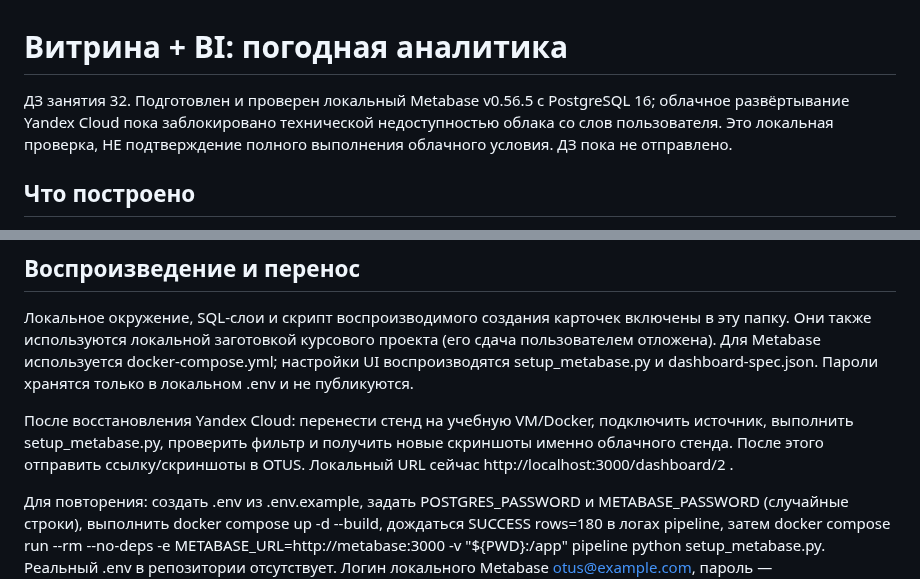
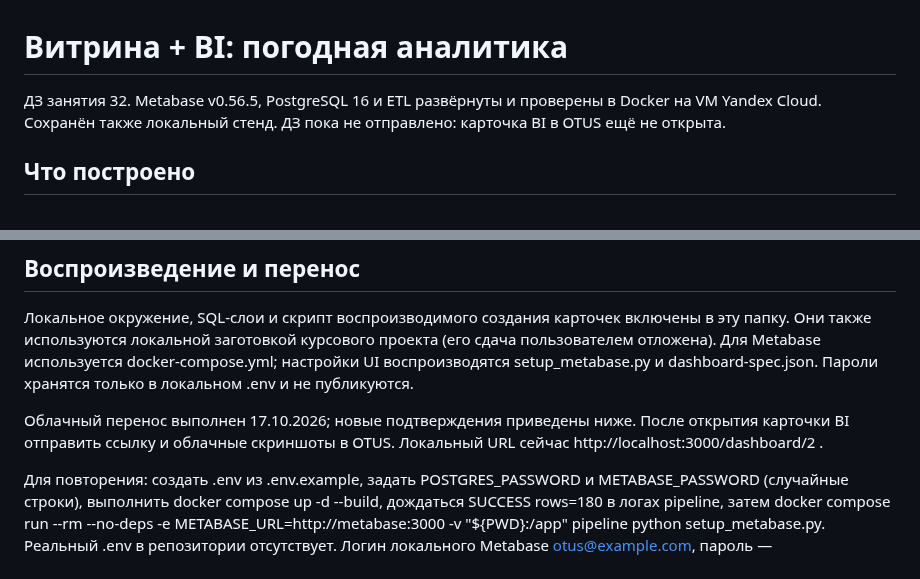
Before and after one commit to gorlanova-de-lab/otus-data-engineer-2026, a Markdown page: 32-bi/README.md, 2 parts joined by grey strips. Rendered like a GitHub page.

```diff
--- a/32-bi/README.md
+++ b/32-bi/README.md
@@ -1,6 +1,6 @@
 # Витрина + BI: погодная аналитика
 
-ДЗ занятия 32. Подготовлен и проверен локальный Metabase v0.56.5 с PostgreSQL 16; облачное развёртывание Yandex Cloud пока заблокировано технической недоступностью облака со слов пользователя. Это локальная проверка, НЕ подтверждение полного выполнения облачного условия. ДЗ пока не отправлено.
+ДЗ занятия 32. Metabase v0.56.5, PostgreSQL 16 и ETL развёрнуты и проверены в Docker на VM Yandex Cloud. Сохранён также локальный стенд. ДЗ пока не отправлено: карточка BI в OTUS ещё не открыта.
 
 ## Что построено
 
@@ -30,7 +30,7 @@
 
 Локальное окружение, SQL-слои и скрипт воспроизводимого создания карточек включены в эту папку. Они также используются локальной заготовкой курсового проекта (его сдача пользователем отложена). Для Metabase используется docker-compose.yml; настройки UI воспроизводятся setup_metabase.py и dashboard-spec.json. Пароли хранятся только в локальном .env и не публикуются.
 
-После восстановления Yandex Cloud: перенести стенд на учебную VM/Docker, подключить источник, выполнить setup_metabase.py, проверить фильтр и получить новые скриншоты именно облачного стенда. После этого отправить ссылку/скриншоты в OTUS. Локальный URL сейчас http://localhost:3000/dashboard/2 .
+Облачный перенос выполнен 17.10.2026; новые подтверждения приведены ниже. После открытия карточки BI отправить ссылку и облачные скриншоты в OTUS. Локальный URL сейчас http://localhost:3000/dashboard/2 .
 
 Для повторения: создать .env из .env.example, задать POSTGRES_PASSWORD и METABASE_PASSWORD (случайные строки), выполнить docker compose up -d --build, дождаться SUCCESS rows=180 в логах pipeline, затем docker compose run --rm --no-deps -e METABASE_URL=http://metabase:3000 -v "${PWD}:/app" pipeline python setup_metabase.py. Реальный .env в репозитории отсутствует. Логин локального Metabase otus@example.com, пароль — METABASE_PASSWORD из своего .env.
 
```
Also changed, not shown: other parts of 32-bi/README.md (+15 -0 lines), 32-bi/cloud-dashboard-all.png (added), 32-bi/cloud-dashboard-berlin.png (added), 1 other file.
